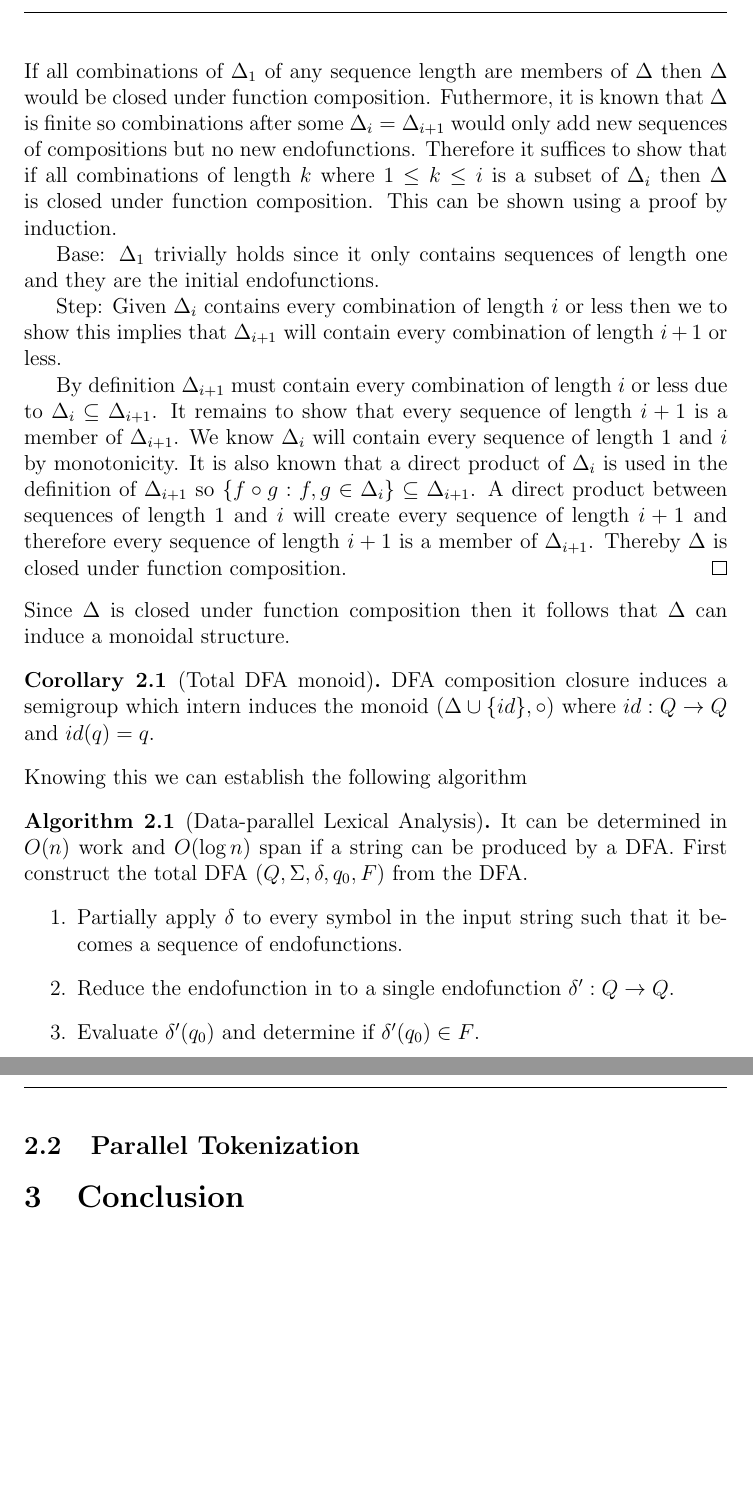
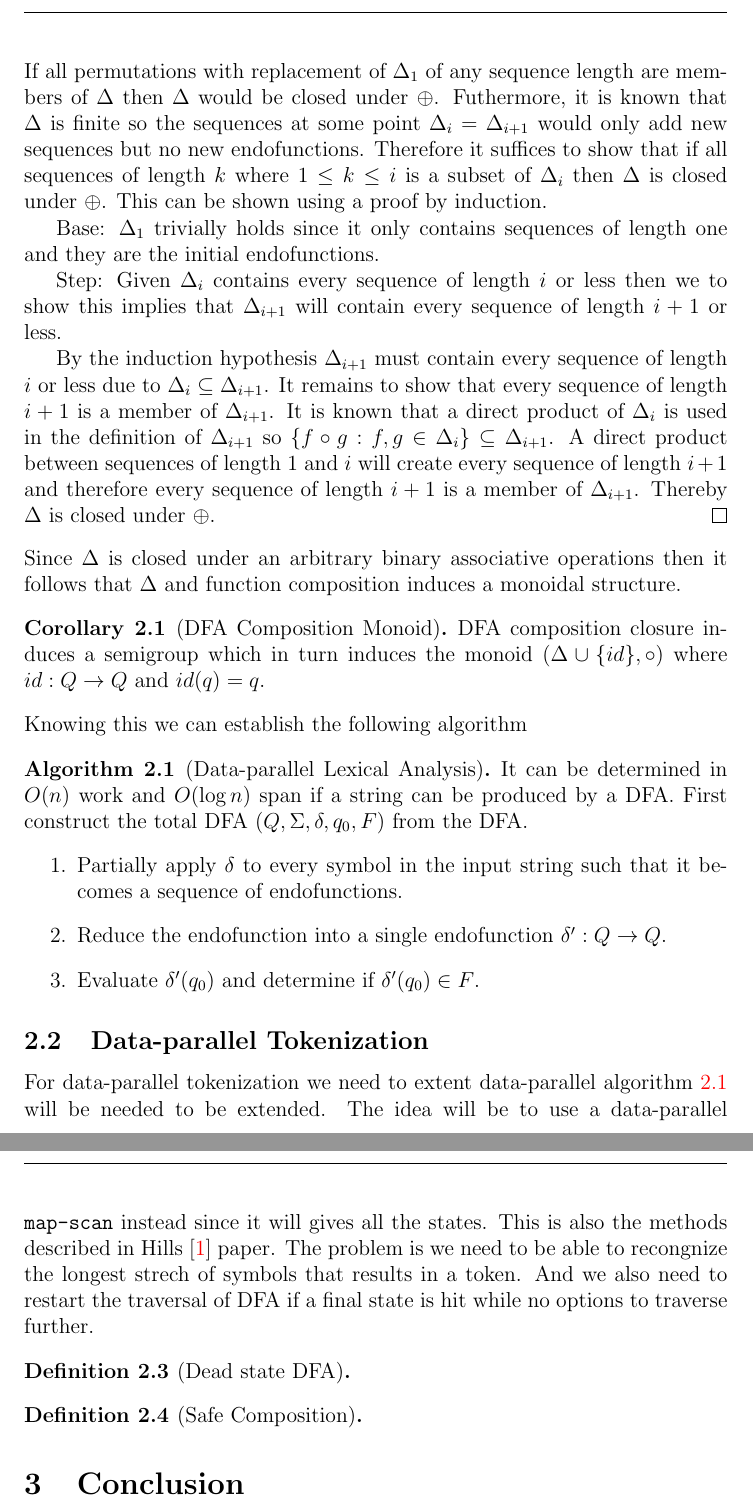
Before and after one commit to WilliamDue/lexer-and-cst-pocs, a LaTeX paper (main.tex): two parts of pages 3 and 4 of 4, joined at a grey line, cut so that both start at the same text, the shorter picture padded with empty space. Compiled offline with pdfLaTeX.

Commit message:
Corrections

```diff
--- a/main.tex
+++ b/main.tex
@@ -152,32 +152,37 @@ For the ability to use a data-parallel \texttt{map-reduce} we must have a monoid
   \begin{align*}
     \delta(a_1) \circ \dots \circ \delta(a_n) \in \Delta
   \end{align*}
-  If all combinations of $\Delta_1$ of any sequence length are members of $\Delta$ then $\Delta$ would be closed under function composition. Futhermore, it is known that $\Delta$ is finite so combinations after some $\Delta_i = \Delta_{i + 1}$ would only add new sequences of compositions but no new endofunctions. Therefore it suffices to show that if all combinations of length $k$ where $1 \leq k \leq i$ is a subset of $\Delta_i$ then $\Delta$ is closed under function composition. This can be shown using a proof by induction.
+  If all permutations with replacement of $\Delta_1$ of any sequence length are members of $\Delta$ then $\Delta$ would be closed under $\oplus$. Futhermore, it is known that $\Delta$ is finite so the sequences at some point $\Delta_i = \Delta_{i + 1}$ would only add new sequences but no new endofunctions. Therefore it suffices to show that if all sequences of length $k$ where $1 \leq k \leq i$ is a subset of $\Delta_i$ then $\Delta$ is closed under $\oplus$. This can be shown using a proof by induction.
 
   Base: $\Delta_1$ trivially holds since it only contains sequences of length one and they are the initial endofunctions.
 
-  Step: Given $\Delta_i$ contains every combination of length $i$ or less then we to show this implies that $\Delta_{i + 1}$ will contain every combination of length $i + 1$ or less.
+  Step: Given $\Delta_i$ contains every sequence of length $i$ or less then we to show this implies that $\Delta_{i + 1}$ will contain every sequence of length $i + 1$ or less.
 
-  By definition $\Delta_{i + 1}$ must contain every combination of length $i$ or less due to $\Delta_i \subseteq \Delta_{i + 1}$. It remains to show that every sequence of length $i + 1$ is a member of $\Delta_{i + 1}$. We know $\Delta_i$ will contain every sequence of length $1$ and $i$ by monotonicity. It is also known that a direct product of $\Delta_i$ is used in the definition of $\Delta_{i + 1}$ so $\{f \circ g : f, g \in \Delta_i\} \subseteq \Delta_{i + 1}$. A direct product between sequences of length $1$ and $i$ will create every sequence of length $i + 1$ and therefore every sequence of length $i + 1$ is a member of $\Delta_{i + 1}$. Thereby $\Delta$ is closed under function composition.
+  By the induction hypothesis $\Delta_{i + 1}$ must contain every sequence of length $i$ or less due to $\Delta_i \subseteq \Delta_{i + 1}$. It remains to show that every sequence of length $i + 1$ is a member of $\Delta_{i + 1}$. It is known that a direct product of $\Delta_i$ is used in the definition of $\Delta_{i + 1}$ so $\{f \circ g : f, g \in \Delta_i\} \subseteq \Delta_{i + 1}$. A direct product between sequences of length $1$ and $i$ will create every sequence of length $i + 1$ and therefore every sequence of length $i + 1$ is a member of $\Delta_{i + 1}$. Thereby $\Delta$ is closed under $\oplus$.
 \end{proof}
-\noindent Since $\Delta$ is closed under function composition then it follows that $\Delta$ can induce a monoidal structure.
+\noindent Since $\Delta$ is closed under an arbitrary binary associative operations then it follows that $\Delta$ and function composition induces a monoidal structure.
 
-\begin{corollary}[Total DFA monoid]
-  DFA composition closure induces a semigroup which intern induces the monoid $(\Delta \cup \{id\}, \circ)$ where $id: Q \to Q$ and $id(q) = q$.
+\begin{corollary}[DFA Composition Monoid]
+  DFA composition closure induces a semigroup which in turn induces the monoid $(\Delta \cup \{id\}, \circ)$ where $id: Q \to Q$ and $id(q) = q$.
 \end{corollary}
 \noindent Knowing this we can establish the following algorithm
-\begin{algorithm}[Data-parallel Lexical Analysis]
+\begin{algorithm}[Data-parallel Lexical Analysis]\label{algo:lex}
   It can be determined in $O(n)$ work and $O(\log n)$ span if a string can be produced by a DFA. First construct the total DFA $(Q, \Sigma, \delta, q_0, F)$ from the DFA.
   \begin{enumerate}
     \item Partially apply $\delta$ to every symbol in the input string such that it becomes a sequence of endofunctions.
-    \item Reduce the endofunction in to a single endofunction $\delta': Q \to Q$.
+    \item Reduce the endofunction into a single endofunction $\delta': Q \to Q$.
     \item Evaluate $\delta'(q_0)$ and determine if $\delta'(q_0) \in F$.
   \end{enumerate}
 \end{algorithm}
 
-\subsection{Parallel Tokenization}
+\subsection{Data-parallel Tokenization}
+For data-parallel tokenization we need to extent data-parallel algorithm \ref{algo:lex} will be needed to be extended. The idea will be to use a data-parallel \texttt{map-scan} instead since it will gives all the states. This is also the methods described in Hills \cite{HILL1992699} paper. The problem is we need to be able to recongnize the longest strech of symbols that results in a token. And we also need to restart the traversal of DFA if a final state is hit while no options to traverse further.
+\begin{definition}[Dead state DFA]
 
+\end{definition}
+\begin{definition}[Safe Composition]
 
+\end{definition}
 
 \section{Conclusion}
 Conclusion.
```
Also changed, not shown: main.pdf, main.tex (8 more changed lines).
